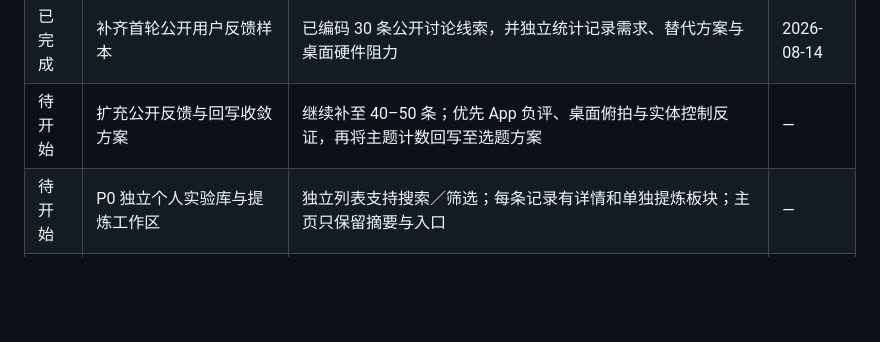
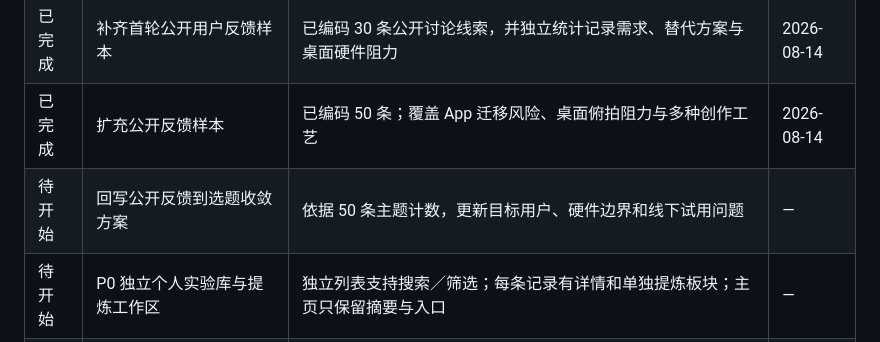
Before and after one commit to purpleeerrr/whisper-hands-demo, a Markdown page: 项目资料/00_现行版本/00_项目待办.md, the part around the change. Drawn GitHub-style; blank space fills up the shorter version.

Commit message:
Expand public feedback research to fifty samples

```diff
--- a/项目资料/00_现行版本/00_项目待办.md
+++ b/项目资料/00_现行版本/00_项目待办.md
@@ -24,7 +24,8 @@
 | 已完成 | 首页实验库分层预览 | 事实记录、创作原则、找回线索可在首页预览；原则展示事实来源 | 2026-08-12 |
 | 已完成 | 接入硬件语音、事实确认与 Meaning Layer | 短按留画面、长按录观察；保留原始录音与转写；事实确认后才允许调用 Meaning Layer；任一项失败时原始记录仍可入箱 | 2026-08-12 |
 | 已完成 | 补齐首轮公开用户反馈样本 | 已编码 30 条公开讨论线索，并独立统计记录需求、替代方案与桌面硬件阻力 | 2026-08-14 |
-| 待开始 | 扩充公开反馈与回写收敛方案 | 继续补至 40–50 条；优先 App 负评、桌面俯拍与实体控制反证，再将主题计数回写至选题方案 | — |
+| 已完成 | 扩充公开反馈样本 | 已编码 50 条；覆盖 App 迁移风险、桌面俯拍阻力与多种创作工艺 | 2026-08-14 |
+| 待开始 | 回写公开反馈到选题收敛方案 | 依据 50 条主题计数，更新目标用户、硬件边界和线下试用问题 | — |
 | 待开始 | P0 独立个人实验库与提炼工作区 | 独立列表支持搜索／筛选；每条记录有详情和单独提炼板块；主页只保留摘要与入口 | — |
 | 待开始 | 队友本地 Review | 至少 1 位队友在自己的电脑启动 Demo，跑完清单并记录问题 | — |
 | 待开始 | AI Keyboard / 开发板真机验收 | 实体按键连续 10 次触发同一事件，无重复和丢失 | — |
```
Also changed, not shown: 1 other file.
